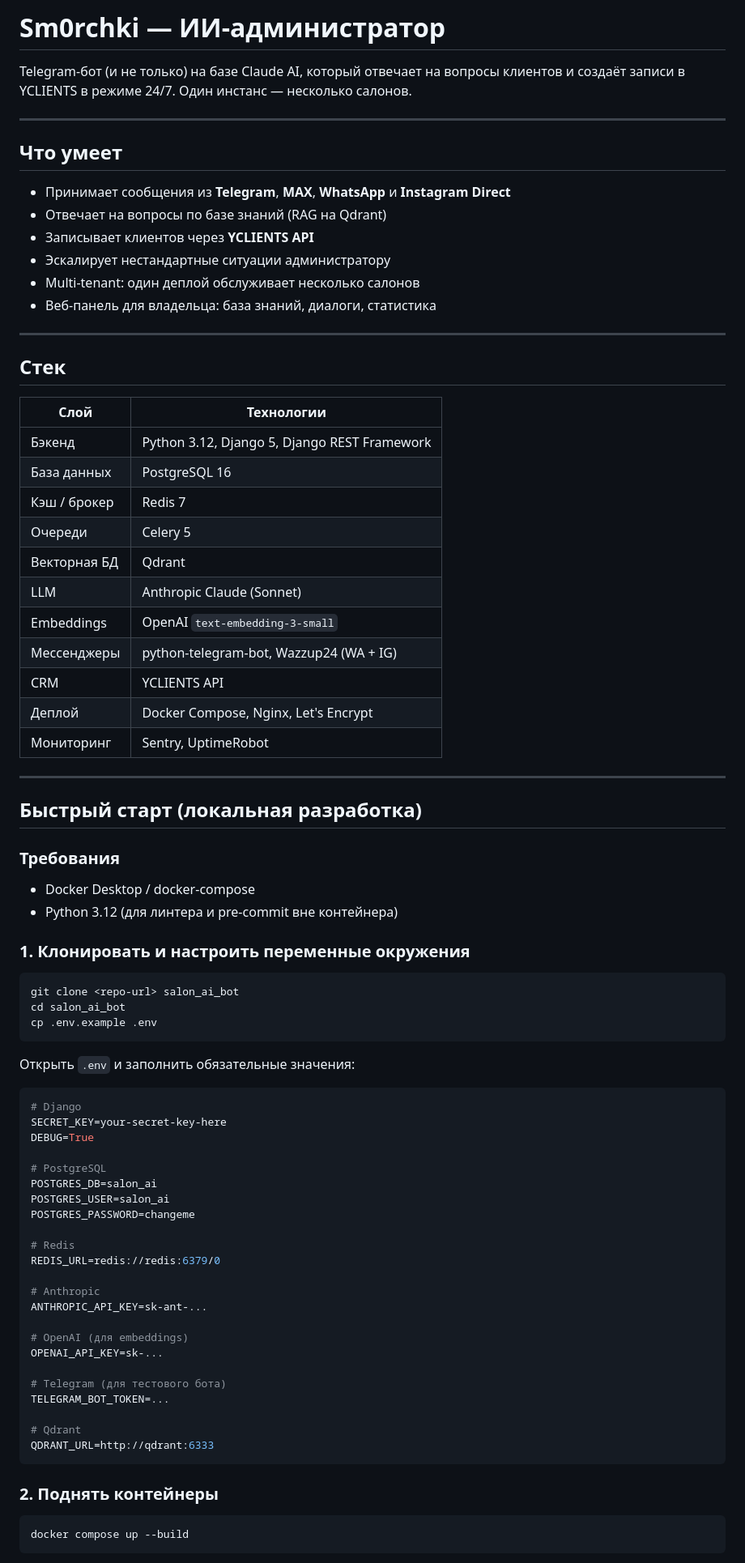
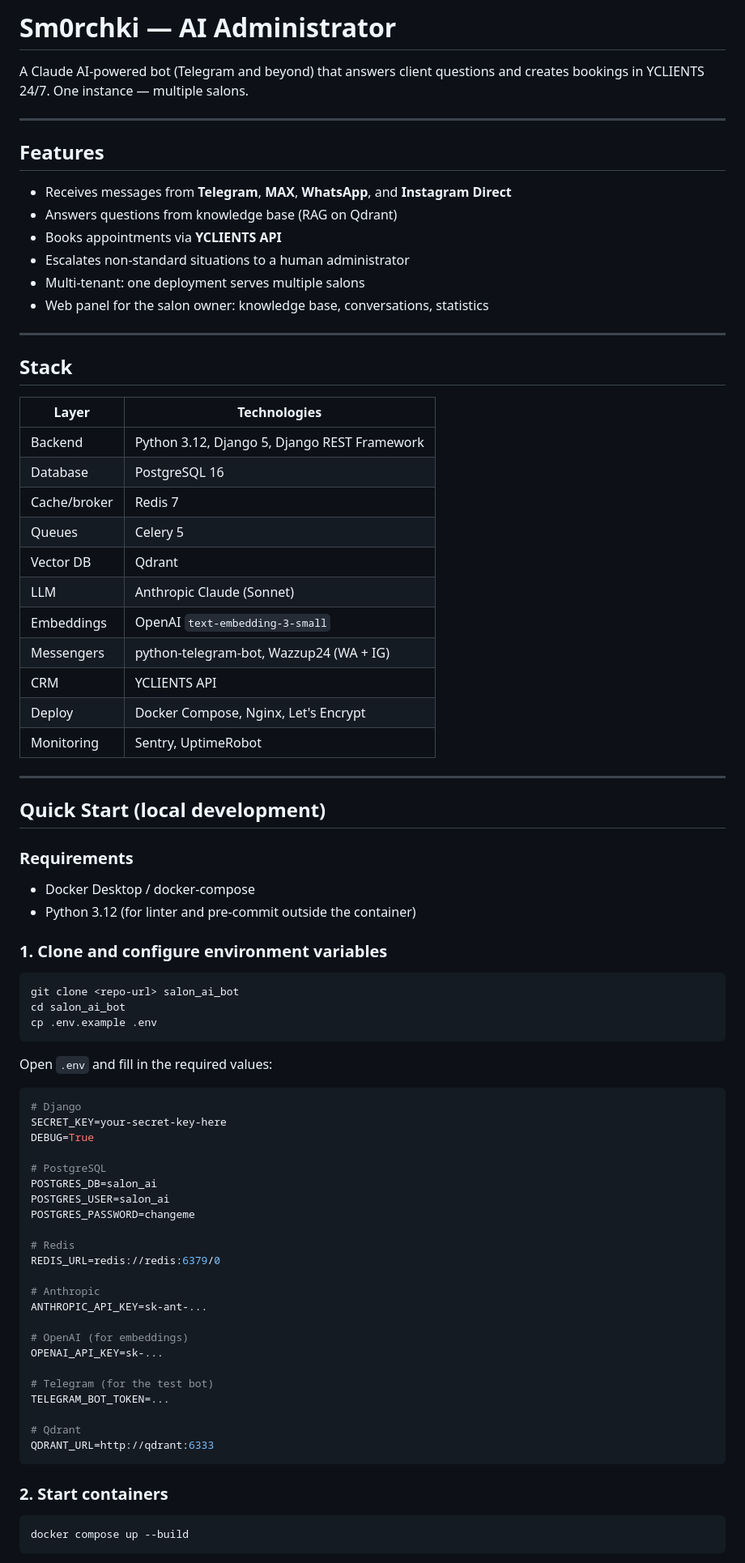
Before and after one commit to tsh-mzz/AI-Administrator, a Markdown page: README.md, the part around one of its changes. Shown at 81% size. GitHub-like rendering.

````diff
--- a/README.md
+++ b/README.md
@@ -1,46 +1,46 @@
-# Sm0rchki — ИИ-администратор
+# Sm0rchki — AI Administrator
 
-Telegram-бот (и не только) на базе Claude AI, который отвечает на вопросы клиентов и создаёт записи в YCLIENTS в режиме 24/7. Один инстанс — несколько салонов.
+A Claude AI-powered bot (Telegram and beyond) that answers client questions and creates bookings in YCLIENTS 24/7. One instance — multiple salons.
 
 ---
 
-## Что умеет
+## Features
 
-- Принимает сообщения из **Telegram**, **MAX**, **WhatsApp** и **Instagram Direct**
-- Отвечает на вопросы по базе знаний (RAG на Qdrant)
-- Записывает клиентов через **YCLIENTS API**
-- Эскалирует нестандартные ситуации администратору
-- Multi-tenant: один деплой обслуживает несколько салонов
-- Веб-панель для владельца: база знаний, диалоги, статистика
+- Receives messages from **Telegram**, **MAX**, **WhatsApp**, and **Instagram Direct**
+- Answers questions from knowledge base (RAG on Qdrant)
+- Books appointments via **YCLIENTS API**
+- Escalates non-standard situations to a human administrator
+- Multi-tenant: one deployment serves multiple salons
+- Web panel for the salon owner: knowledge base, conversations, statistics
 
 ---
 
-## Стек
+## Stack
 
-| Слой         | Технологии                                   |
+| Layer        | Technologies                                 |
 | ------------ | -------------------------------------------- |
-| Бэкенд       | Python 3.12, Django 5, Django REST Framework |
-| База данных  | PostgreSQL 16                                |
-| Кэш / брокер | Redis 7                                      |
-| Очереди      | Celery 5                                     |
-| Векторная БД | Qdrant                                       |
+| Backend      | Python 3.12, Django 5, Django REST Framework |
+| Database     | PostgreSQL 16                                |
+| Cache/broker | Redis 7                                      |
+| Queues       | Celery 5                                     |
+| Vector DB    | Qdrant                                       |
 | LLM          | Anthropic Claude (Sonnet)                    |
 | Embeddings   | OpenAI `text-embedding-3-small`              |
-| Мессенджеры  | python-telegram-bot, Wazzup24 (WA + IG)      |
+| Messengers   | python-telegram-bot, Wazzup24 (WA + IG)      |
 | CRM          | YCLIENTS API                                 |
-| Деплой       | Docker Compose, Nginx, Let's Encrypt         |
-| Мониторинг   | Sentry, UptimeRobot                          |
+| Deploy       | Docker Compose, Nginx, Let's Encrypt         |
+| Monitoring   | Sentry, UptimeRobot                          |
 
 ---
 
-## Быстрый старт (локальная разработка)
+## Quick Start (local development)
 
-### Требования
+### Requirements
 
 - Docker Desktop / docker-compose
-- Python 3.12 (для линтера и pre-commit вне контейнера)
+- Python 3.12 (for linter and pre-commit outside the container)
 
-### 1. Клонировать и настроить переменные окружения
+### 1. Clone and configure environment variables
 
 ```bash
 git clone <repo-url> salon_ai_bot
@@ -48,7 +48,7 @@ cd salon_ai_bot
 cp .env.example .env
 ```
 
-Открыть `.env` и заполнить обязательные значения:
+Open `.env` and fill in the required values:
 
 ```env
 # Django
@@ -66,17 +66,17 @@ REDIS_URL=redis://redis:6379/0
 # Anthropic
 ANTHROPIC_API_KEY=sk-ant-...
 
-# OpenAI (для embeddings)
+# OpenAI (for embeddings)
 OPENAI_API_KEY=sk-...
 
-# Telegram (для тестового бота)
+# Telegram (for the test bot)
 TELEGRAM_BOT_TOKEN=...
 
 # Qdrant
 QDRANT_URL=http://qdrant:6333
 ```
 
-### 2. Поднять контейнеры
+### 2. Start containers
 
 ```bash
 docker compose up --build
````
Also changed, not shown: other parts of README.md (+54 -54 lines).
